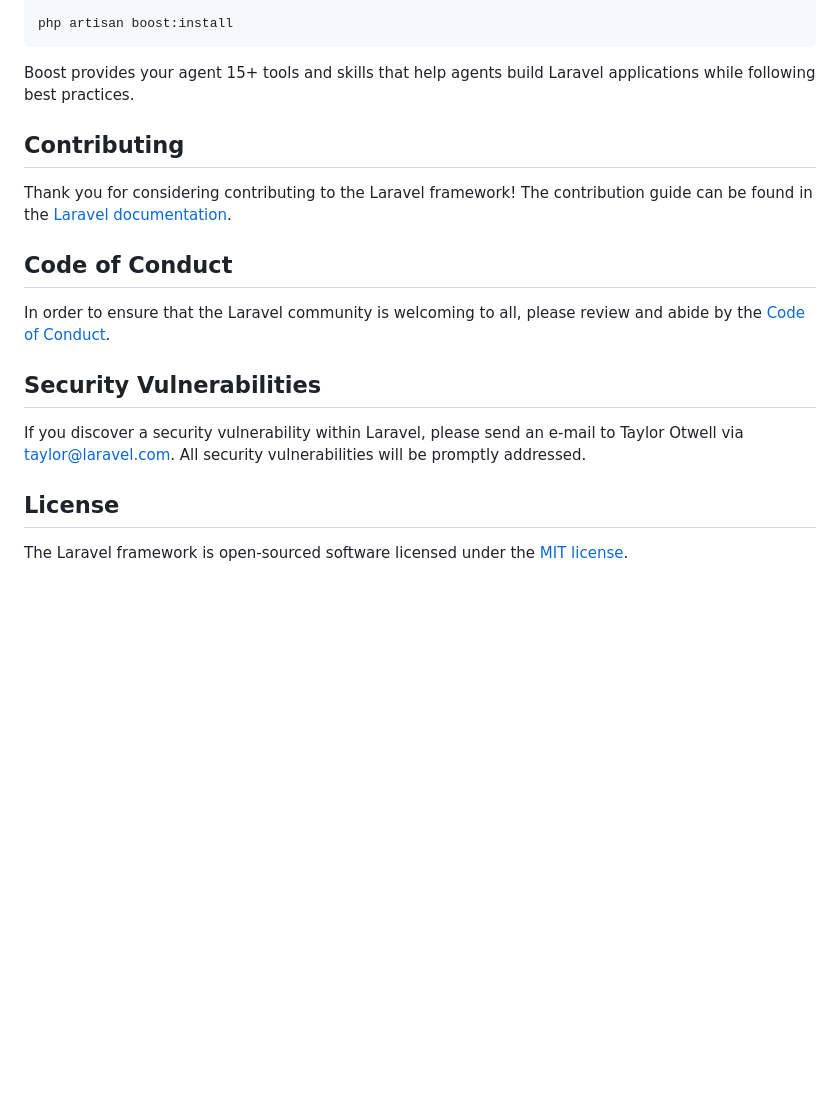
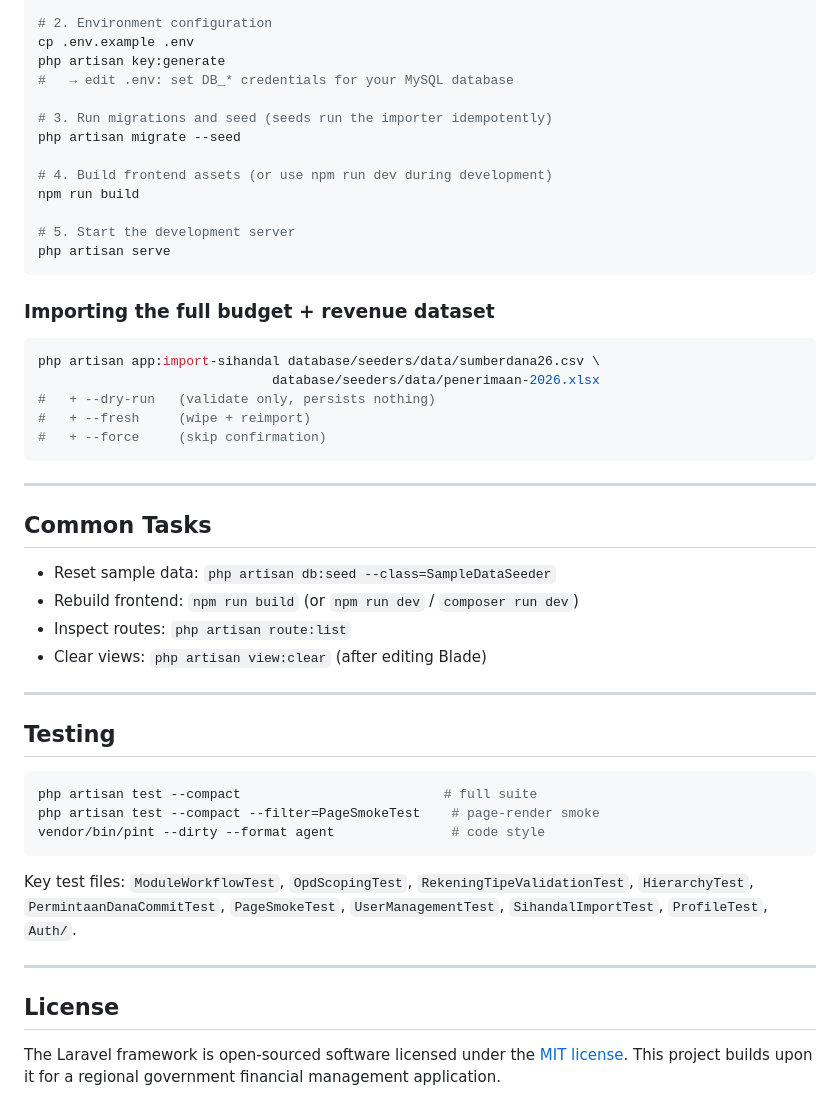
Before and after one commit to KeaneAthallah/sihandalv2, a Markdown page: README.md, the part around one of its changes. Drawn GitHub-style; blank space fills up the shorter version.

````diff
--- a/README.md
+++ b/README.md
@@ -38,21 +118,52 @@ composer require laravel/boost --dev
 
-php artisan boost:install
+# 2. Environment configuration
+cp .env.example .env
+php artisan key:generate
+#   → edit .env: set DB_* credentials for your MySQL database
+
+# 3. Run migrations and seed (seeds run the importer idempotently)
+php artisan migrate --seed
+
+# 4. Build frontend assets (or use npm run dev during development)
+npm run build
+
+# 5. Start the development server
+php artisan serve
 ```
 
-Boost provides your agent 15+ tools and skills that help agents build Laravel applications while following best practices.
+### Importing the full budget + revenue dataset
 
-## Contributing
+```bash
+php artisan app:import-sihandal database/seeders/data/sumberdana26.csv \
+                              database/seeders/data/penerimaan-2026.xlsx
+#   + --dry-run   (validate only, persists nothing)
+#   + --fresh     (wipe + reimport)
+#   + --force     (skip confirmation)
+```
 
-Thank you for considering contributing to the Laravel framework! The contribution guide can be found in the [Laravel documentation](https://laravel.com/docs/contributions).
+---
 
-## Code of Conduct
+## Common Tasks
 
-In order to ensure that the Laravel community is welcoming to all, please review and abide by the [Code of Conduct](https://laravel.com/docs/contributions#code-of-conduct).
+- Reset sample data: `php artisan db:seed --class=SampleDataSeeder`
+- Rebuild frontend: `npm run build` (or `npm run dev` / `composer run dev`)
+- Inspect routes: `php artisan route:list`
+- Clear views: `php artisan view:clear` (after editing Blade)
 
-## Security Vulnerabilities
+---
 
-If you discover a security vulnerability within Laravel, please send an e-mail to Taylor Otwell via [taylor@laravel.com](mailto:taylor@laravel.com). All security vulnerabilities will be promptly addressed.
+## Testing
+
+```bash
+php artisan test --compact                          # full suite
+php artisan test --compact --filter=PageSmokeTest    # page-render smoke
+vendor/bin/pint --dirty --format agent               # code style
+```
+
+Key test files: `ModuleWorkflowTest`, `OpdScopingTest`, `RekeningTipeValidationTest`, `HierarchyTest`, `PermintaanDanaCommitTest`, `PageSmokeTest`, `UserManagementTest`, `SihandalImportTest`, `ProfileTest`, `Auth/`.
+
+---
 
 ## License
 
-The Laravel framework is open-sourced software licensed under the [MIT license](https://opensource.org/licenses/MIT).
+The Laravel framework is open-sourced software licensed under the [MIT license](https://opensource.org/licenses/MIT). This project builds upon it for a regional government financial management application.
````
Also changed, not shown: other parts of README.md (+104 -24 lines).
